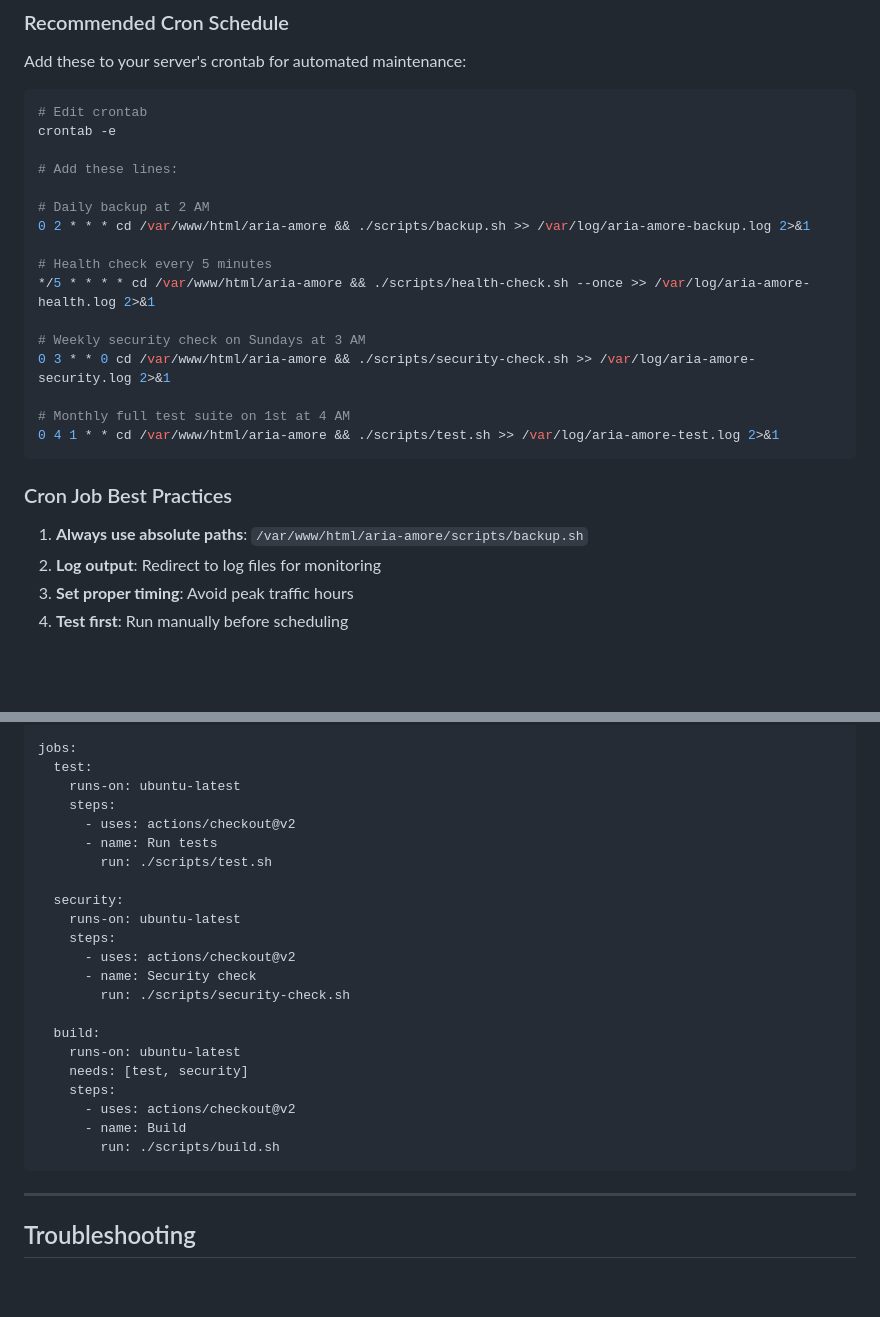
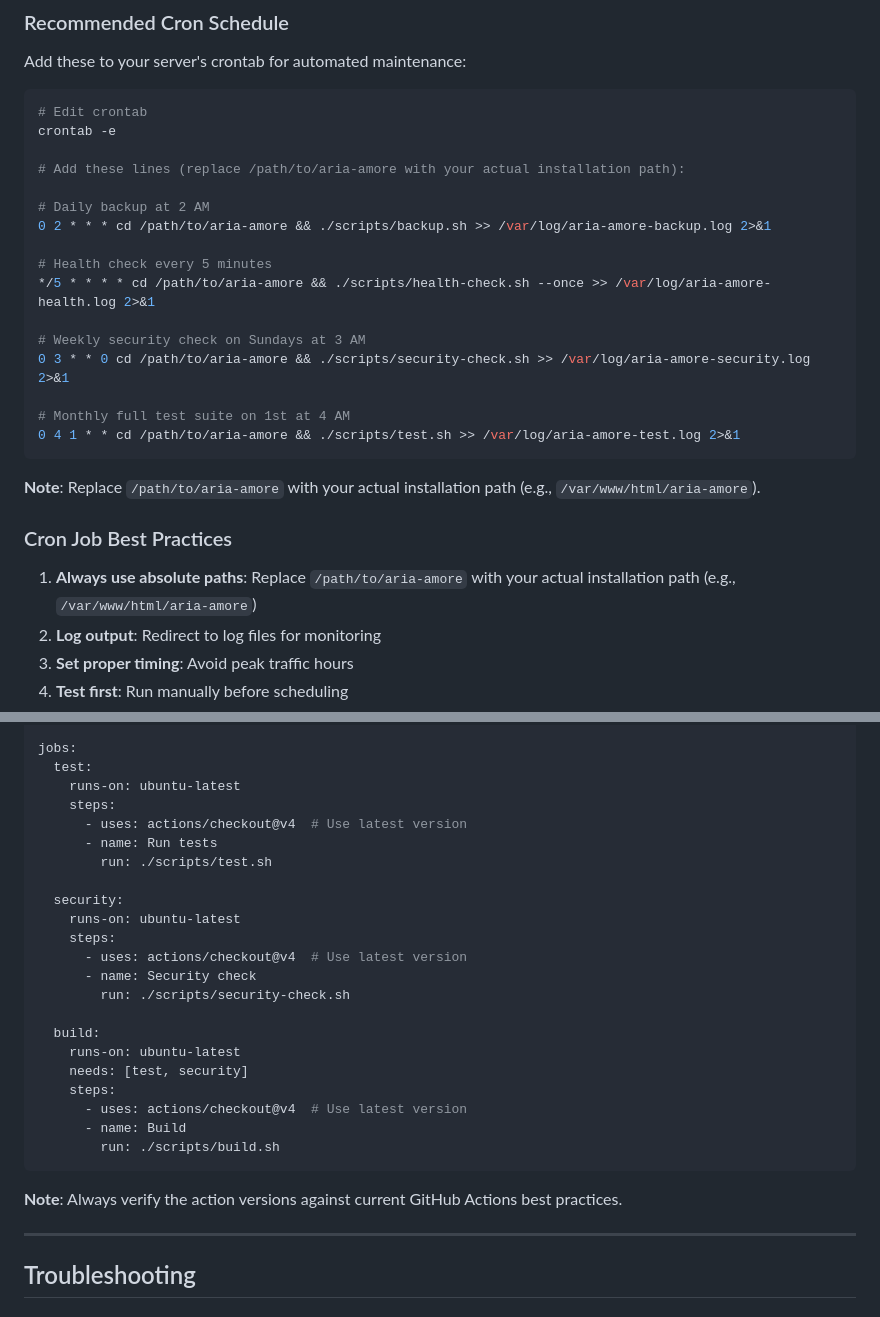
Before and after one commit to VidiVici98/Aria-Amore-Website-Core, a Markdown page: docs/AUTOMATION.md, 2 parts joined by grey strips. Rendered like a GitHub page; blank space fills up the shorter version.

Commit message:
Address code review feedback - update documentation examples
Co-authored-by: VidiVici98 <193075357+VidiVici98@users.noreply.github.com>

````diff
--- a/docs/AUTOMATION.md
+++ b/docs/AUTOMATION.md
@@ -561,24 +561,26 @@ Add these to your server's crontab for automated maintenance:
 # Edit crontab
 crontab -e
 
-# Add these lines:
+# Add these lines (replace /path/to/aria-amore with your actual installation path):
 
 # Daily backup at 2 AM
-0 2 * * * cd /var/www/html/aria-amore && ./scripts/backup.sh >> /var/log/aria-amore-backup.log 2>&1
+0 2 * * * cd /path/to/aria-amore && ./scripts/backup.sh >> /var/log/aria-amore-backup.log 2>&1
 
 # Health check every 5 minutes
-*/5 * * * * cd /var/www/html/aria-amore && ./scripts/health-check.sh --once >> /var/log/aria-amore-health.log 2>&1
+*/5 * * * * cd /path/to/aria-amore && ./scripts/health-check.sh --once >> /var/log/aria-amore-health.log 2>&1
 
 # Weekly security check on Sundays at 3 AM
-0 3 * * 0 cd /var/www/html/aria-amore && ./scripts/security-check.sh >> /var/log/aria-amore-security.log 2>&1
+0 3 * * 0 cd /path/to/aria-amore && ./scripts/security-check.sh >> /var/log/aria-amore-security.log 2>&1
 
 # Monthly full test suite on 1st at 4 AM
-0 4 1 * * cd /var/www/html/aria-amore && ./scripts/test.sh >> /var/log/aria-amore-test.log 2>&1
+0 4 1 * * cd /path/to/aria-amore && ./scripts/test.sh >> /var/log/aria-amore-test.log 2>&1
 ```
+
+**Note**: Replace `/path/to/aria-amore` with your actual installation path (e.g., `/var/www/html/aria-amore`).
 
 ### Cron Job Best Practices
 
-1. **Always use absolute paths**: `/var/www/html/aria-amore/scripts/backup.sh`
+1. **Always use absolute paths**: Replace `/path/to/aria-amore` with your actual installation path (e.g., `/var/www/html/aria-amore`)
 2. **Log output**: Redirect to log files for monitoring
 3. **Set proper timing**: Avoid peak traffic hours
 4. **Test first**: Run manually before scheduling
@@ -605,14 +607,14 @@ jobs:
   test:
     runs-on: ubuntu-latest
     steps:
-      - uses: actions/checkout@v2
+      - uses: actions/checkout@v4  # Use latest version
       - name: Run tests
         run: ./scripts/test.sh
 
   security:
     runs-on: ubuntu-latest
     steps:
-      - uses: actions/checkout@v2
+      - uses: actions/checkout@v4  # Use latest version
       - name: Security check
         run: ./scripts/security-check.sh
 
@@ -620,10 +622,12 @@ jobs:
     runs-on: ubuntu-latest
     needs: [test, security]
     steps:
-      - uses: actions/checkout@v2
+      - uses: actions/checkout@v4  # Use latest version
       - name: Build
         run: ./scripts/build.sh
 ```
+
+**Note**: Always verify the action versions against current GitHub Actions best practices.
 
 ---
 
````
